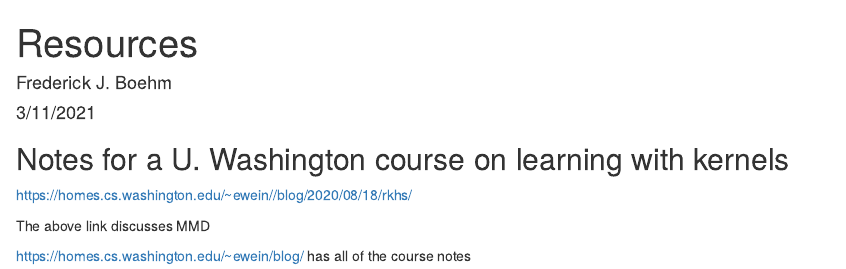
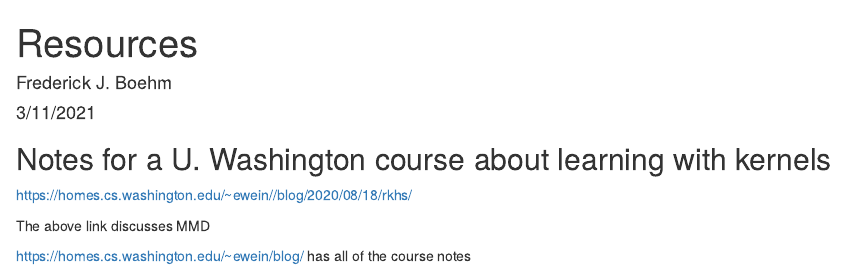
Before and after one commit to fboehm/mmd-project, an R Markdown document (analysis/Rmd/resources.Rmd): the page in a window 1100 px wide, from its top. Rendered offline with R 4.5, knitr and Pandoc, with nearby package versions.

Commit message:
fixed wording

```diff
--- a/analysis/Rmd/resources.Rmd
+++ b/analysis/Rmd/resources.Rmd
@@ -5,7 +5,7 @@ date: "3/11/2021"
 output: html_document
 ---
 
-## Notes for a U. Washington course on learning with kernels
+## Notes for a U. Washington course about learning with kernels
 
 https://homes.cs.washington.edu/~ewein//blog/2020/08/18/rkhs/
 
```
